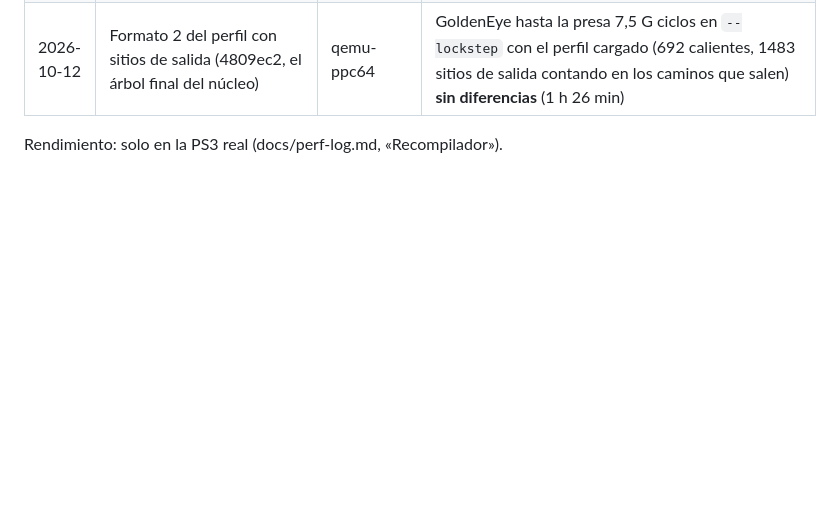
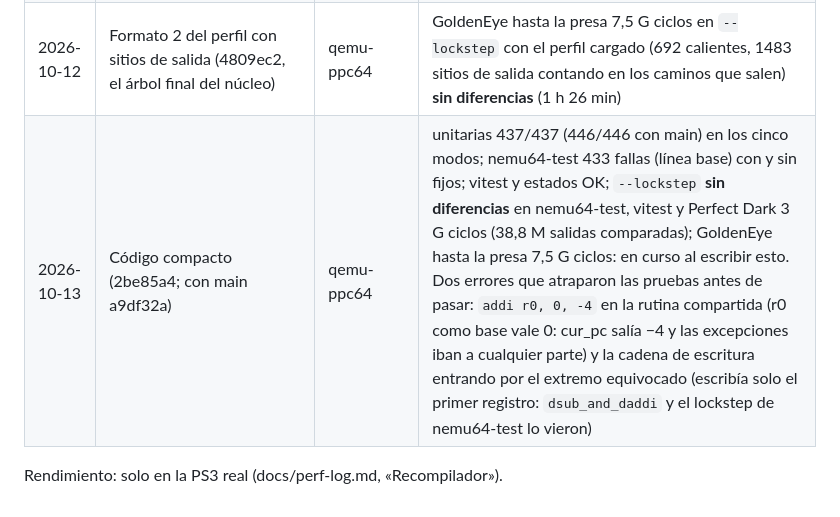
Before and after one commit to Manfline/n64-ps3-hen, a Markdown page: docs/rec-ppe.md, the part around the change. Rendered like a GitHub page; blank space fills up the shorter version.

Commit message:
Registro del recompilador: lo validado del código compacto (unitarias, nemu64-test, vitest, estados y lockstep de nemu64-test, vitest y Perfect Dark)

```diff
--- a/docs/rec-ppe.md
+++ b/docs/rec-ppe.md
@@ -1190,5 +1190,5 @@ compiler error: Segmentation fault"; repetir compila bien
 | 2026-10-12 | Gemelos por Status.FR en vez de vaciar la caché (ad18cce) | qemu-ppc64 | unitarias 426/426 en los cinco modos (con `fr_switch_keeps_code_cache`); nemu64-test 433 fallas (línea base), vitest, estados y `--lockstep` de nemu64-test y vitest sin diferencias; Perfect Dark 3 G ciclos **sin diferencias** (20 971 salidas por CU1: libultra habilita la FPU por excepción); GoldenEye hasta la presa 7,5 G ciclos **sin diferencias** (14 825 bloques, 0 vaciados, 6 desalojos, 2 h 0 min); Paper Mario 1,9 G ciclos sin diferencias. DK64 en qemu: 4 173 → 0 vaciados |
 | 2026-10-12 | Perfil persistente y zona caliente (4809ec2; el lockstep de GoldenEye con el binario de ae46fb7, sin sitios de salida) | qemu-ppc64 | unitarias 440/440 en plain, pin y caché chica (suite `perfil`); nemu64-test 433 fallas con perfil nuevo y cargado, también con caché de 3 MB y zona de 256 KB (rotaciones de mitad); `--lockstep` **sin diferencias** en nemu64-test (las dos cachés), vitest y Perfect Dark 3 G ciclos con el perfil cargado (624 calientes, 1367 sitios); GoldenEye hasta la presa 7,5 G ciclos con el perfil cargado (692 calientes, 1 rotación) **sin diferencias** (1 h 20 min) |
 | 2026-10-12 | Formato 2 del perfil con sitios de salida (4809ec2, el árbol final del núcleo) | qemu-ppc64 | GoldenEye hasta la presa 7,5 G ciclos en `--lockstep` con el perfil cargado (692 calientes, 1483 sitios de salida contando en los caminos que salen) **sin diferencias** (1 h 26 min) |
-
+| 2026-10-13 | Código compacto (2be85a4; con main a9df32a) | qemu-ppc64 | unitarias 437/437 (446/446 con main) en los cinco modos; nemu64-test 433 fallas (línea base) con y sin fijos; vitest y estados OK; `--lockstep` **sin diferencias** en nemu64-test, vitest y Perfect Dark 3 G ciclos (38,8 M salidas comparadas); GoldenEye hasta la presa 7,5 G ciclos: en curso al escribir esto. Dos errores que atraparon las pruebas antes de pasar: `addi r0, 0, -4` en la rutina compartida (r0 como base vale 0: cur_pc salía −4 y las excepciones iban a cualquier parte) y la cadena de escritura entrando por el extremo equivocado (escribía solo el primer registro: `dsub_and_daddi` y el lockstep de nemu64-test lo vieron) |
 Rendimiento: solo en la PS3 real (docs/perf-log.md, «Recompilador»).
```
